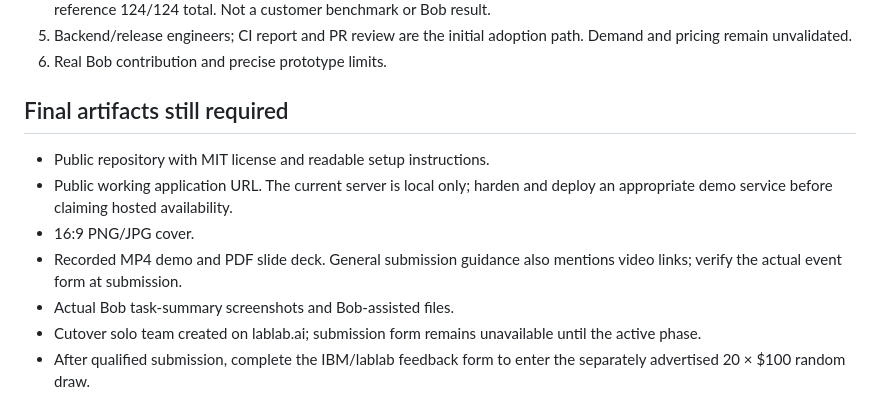
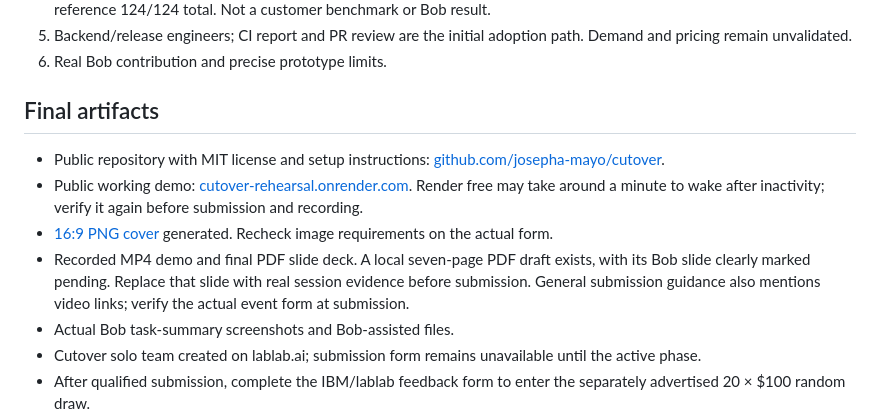
Before and after one commit to josepha-mayo/cutover, a Markdown page: docs/SUBMISSION.md, the part around the change. Rendered like a GitHub page.

```diff
--- a/docs/SUBMISSION.md
+++ b/docs/SUBMISSION.md
@@ -32,12 +32,12 @@ The current prototype covers two sample contracts, 19 completed-rollout schedule
 5. Backend/release engineers; CI report and PR review are the initial adoption path. Demand and pricing remain unvalidated.
 6. Real Bob contribution and precise prototype limits.
 
-## Final artifacts still required
+## Final artifacts
 
-- Public repository with MIT license and readable setup instructions.
-- Public working application URL. The current server is local only; harden and deploy an appropriate demo service before claiming hosted availability.
-- 16:9 PNG/JPG cover.
-- Recorded MP4 demo and PDF slide deck. General submission guidance also mentions video links; verify the actual event form at submission.
+- Public repository with MIT license and setup instructions: [github.com/josepha-mayo/cutover](https://github.com/josepha-mayo/cutover).
+- Public working demo: [cutover-rehearsal.onrender.com](https://cutover-rehearsal.onrender.com/). Render free may take around a minute to wake after inactivity; verify it again before submission and recording.
+- [16:9 PNG cover](../presentation/cover.png) generated. Recheck image requirements on the actual form.
+- Recorded MP4 demo and final PDF slide deck. A local seven-page PDF draft exists, with its Bob slide clearly marked pending. Replace that slide with real session evidence before submission. General submission guidance also mentions video links; verify the actual event form at submission.
 - Actual Bob task-summary screenshots and Bob-assisted files.
 - Cutover solo team created on lablab.ai; submission form remains unavailable until the active phase.
 - After qualified submission, complete the IBM/lablab feedback form to enter the separately advertised 20 × $100 random draw.
```
Also changed, not shown: README.md (+4 -2 lines), docs/STATUS.md (+9 -7 lines), presentation/cover.png (added), 3 other files.
